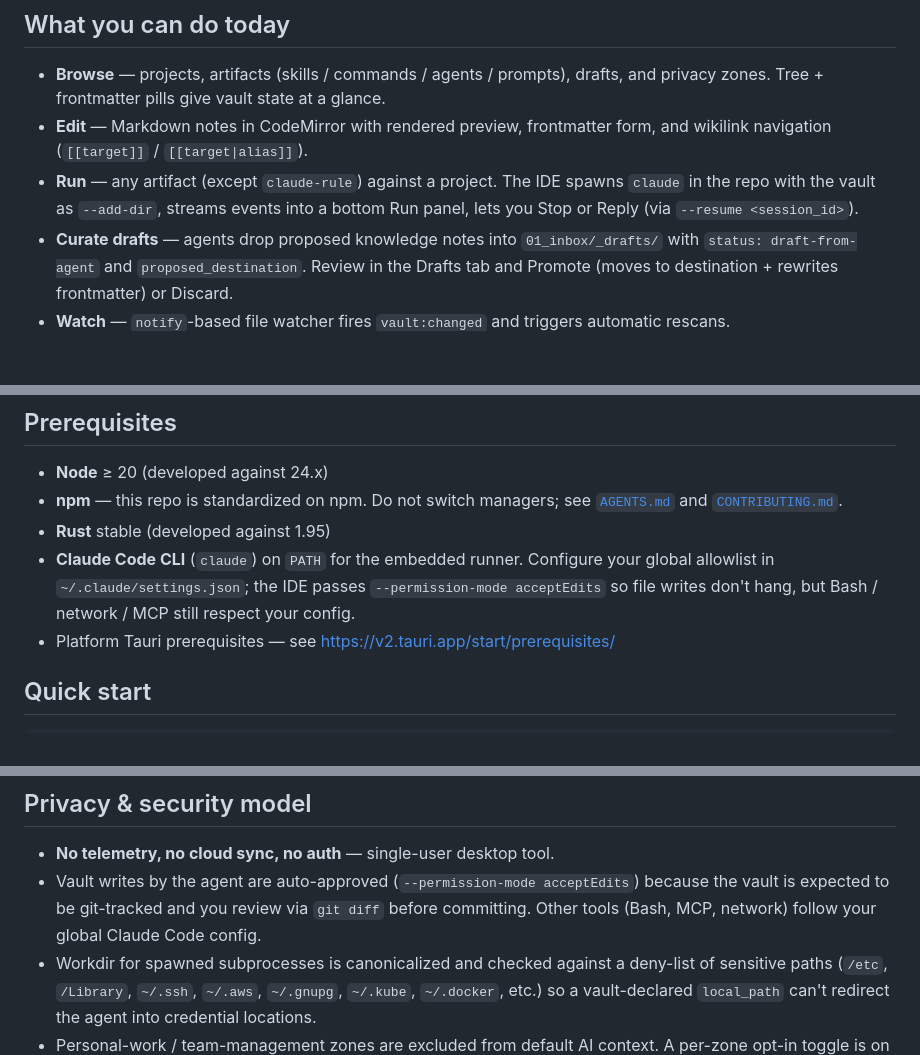
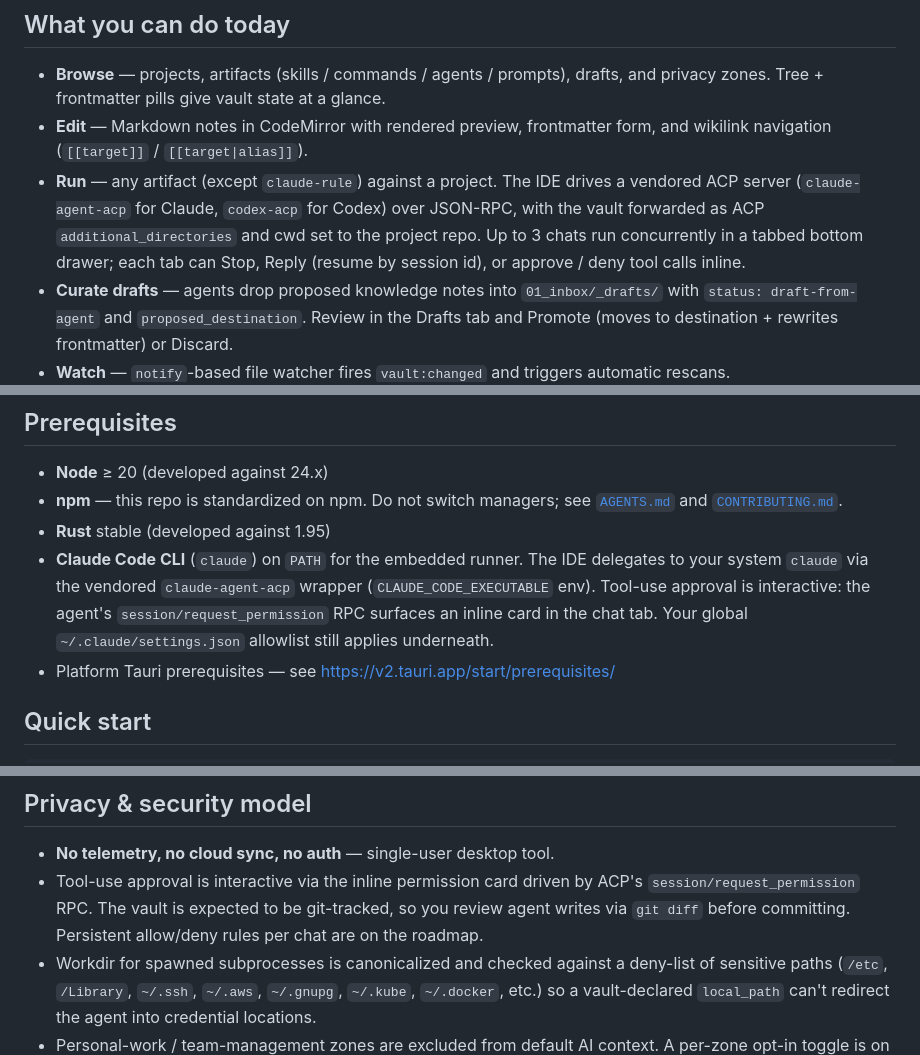
Before and after one commit to DiRaiks/curator, a Markdown page: README.md, 3 parts joined by grey strips. Drawn GitHub-style; blank space fills up the shorter version.

```diff
--- a/README.md
+++ b/README.md
@@ -53,9 +53,12 @@ researchers, audit firms, internal sec teams, consultants.
   frontmatter form, and wikilink navigation (`[[target]]` /
   `[[target|alias]]`).
 - **Run** — any artifact (except `claude-rule`) against a project. The
-  IDE spawns `claude` in the repo with the vault as `--add-dir`,
-  streams events into a bottom Run panel, lets you Stop or Reply (via
-  `--resume <session_id>`).
+  IDE drives a vendored ACP server (`claude-agent-acp` for Claude,
+  `codex-acp` for Codex) over JSON-RPC, with the vault forwarded as
+  ACP `additional_directories` and cwd set to the project repo.
+  Up to 3 chats run concurrently in a tabbed bottom drawer; each tab
+  can Stop, Reply (resume by session id), or approve / deny tool calls
+  inline.
 - **Curate drafts** — agents drop proposed knowledge notes into
   `01_inbox/_drafts/` with `status: draft-from-agent` and
   `proposed_destination`. Review in the Drafts tab and Promote (moves
@@ -86,9 +89,11 @@ See [`PROJECT_BRIEF.md`](./PROJECT_BRIEF.md) for the full vision and
   see [`AGENTS.md`](./AGENTS.md) and [`CONTRIBUTING.md`](./CONTRIBUTING.md).
 - **Rust** stable (developed against 1.95)
 - **Claude Code CLI** (`claude`) on `PATH` for the embedded runner.
-  Configure your global allowlist in `~/.claude/settings.json`; the
-  IDE passes `--permission-mode acceptEdits` so file writes don't
-  hang, but Bash / network / MCP still respect your config.
+  The IDE delegates to your system `claude` via the vendored
+  `claude-agent-acp` wrapper (`CLAUDE_CODE_EXECUTABLE` env). Tool-use
+  approval is interactive: the agent's `session/request_permission`
+  RPC surfaces an inline card in the chat tab. Your global
+  `~/.claude/settings.json` allowlist still applies underneath.
 - Platform Tauri prerequisites — see
   https://v2.tauri.app/start/prerequisites/
 
@@ -140,11 +145,11 @@ the bundled Curator icon set under `target/release/bundle/`.
 ## Privacy & security model
 
 - **No telemetry, no cloud sync, no auth** — single-user desktop tool.
-- Vault writes by the agent are auto-approved
-  (`--permission-mode acceptEdits`) because the vault is expected to
-  be git-tracked and you review via `git diff` before committing.
-  Other tools (Bash, MCP, network) follow your global Claude Code
-  config.
+- Tool-use approval is interactive via the inline permission card
+  driven by ACP's `session/request_permission` RPC. The vault is
+  expected to be git-tracked, so you review agent writes via
+  `git diff` before committing. Persistent allow/deny rules per chat
+  are on the roadmap.
 - Workdir for spawned subprocesses is canonicalized and checked
   against a deny-list of sensitive paths (`/etc`, `/Library`,
   `~/.ssh`, `~/.aws`, `~/.gnupg`, `~/.kube`, `~/.docker`, etc.) so a
```
Also changed, not shown: PROJECT_BRIEF.md (+16 -13 lines), docs/architecture.md (+1 -0 lines).
